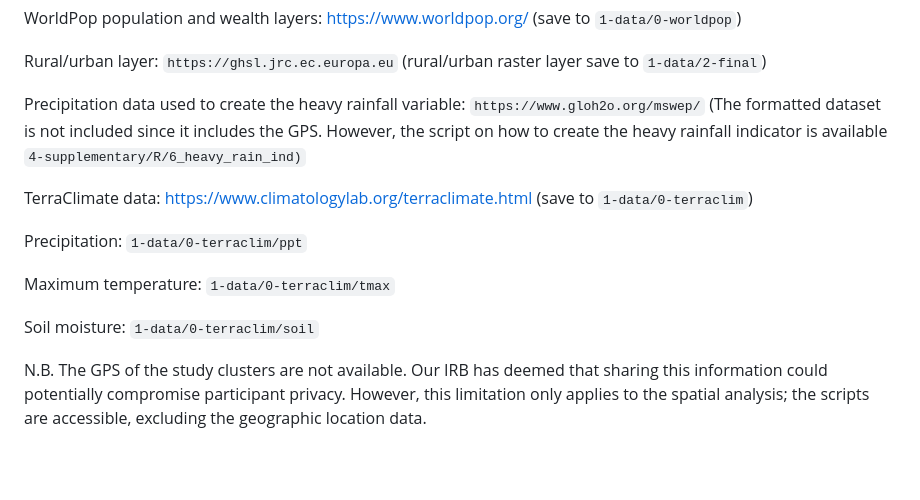
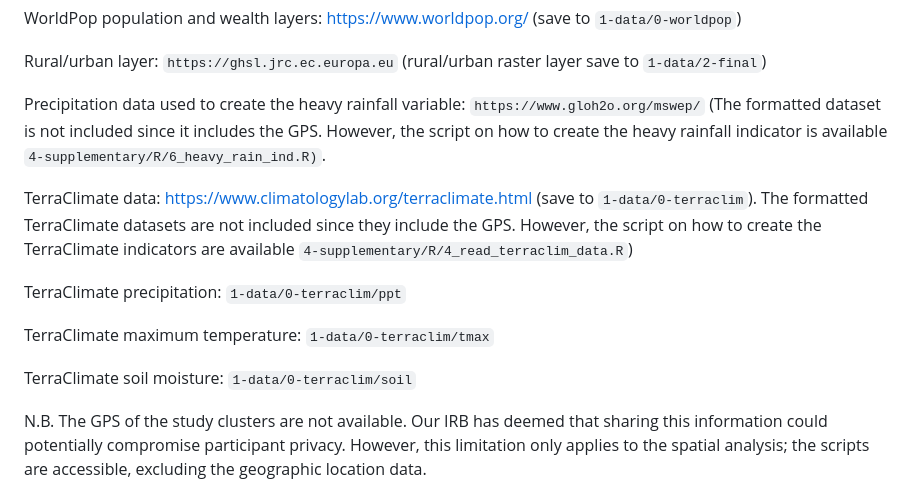
Before and after one commit to pearl-antetestard/washb-sep-season, a Markdown page: README.md, the part around the change. Drawn GitHub-style; blank space fills up the shorter version.

```diff
--- a/README.md
+++ b/README.md
@@ -62,15 +62,15 @@ WorldPop population and wealth layers: https://www.worldpop.org/ (save to `1-dat
 
 Rural/urban layer: `https://ghsl.jrc.ec.europa.eu` (rural/urban raster layer save to `1-data/2-final`)
 
-Precipitation data used to create the heavy rainfall variable: `https://www.gloh2o.org/mswep/` (The formatted dataset is not included since it includes the GPS. However, the script on how to create the heavy rainfall indicator is available `4-supplementary/R/6_heavy_rain_ind)`
+Precipitation data used to create the heavy rainfall variable: `https://www.gloh2o.org/mswep/` (The formatted dataset is not included since it includes the GPS. However, the script on how to create the heavy rainfall indicator is available `4-supplementary/R/6_heavy_rain_ind.R)`.
 
-TerraClimate data: https://www.climatologylab.org/terraclimate.html (save to `1-data/0-terraclim`)
+TerraClimate data: https://www.climatologylab.org/terraclimate.html (save to `1-data/0-terraclim`). The formatted TerraClimate datasets are not included since they include the GPS. However, the script on how to create the TerraClimate indicators are available `4-supplementary/R/4_read_terraclim_data.R`)
 
-Precipitation: `1-data/0-terraclim/ppt`
+TerraClimate precipitation: `1-data/0-terraclim/ppt`
 
-Maximum temperature: `1-data/0-terraclim/tmax`
+TerraClimate maximum temperature: `1-data/0-terraclim/tmax`
 
-Soil moisture: `1-data/0-terraclim/soil`
+TerraClimate soil moisture: `1-data/0-terraclim/soil`
 
 
 N.B. The GPS of the study clusters are not available. Our IRB has deemed that sharing this information could potentially compromise participant privacy. However, this limitation only applies to the spatial analysis; the scripts are accessible, excluding the geographic location data.
```
